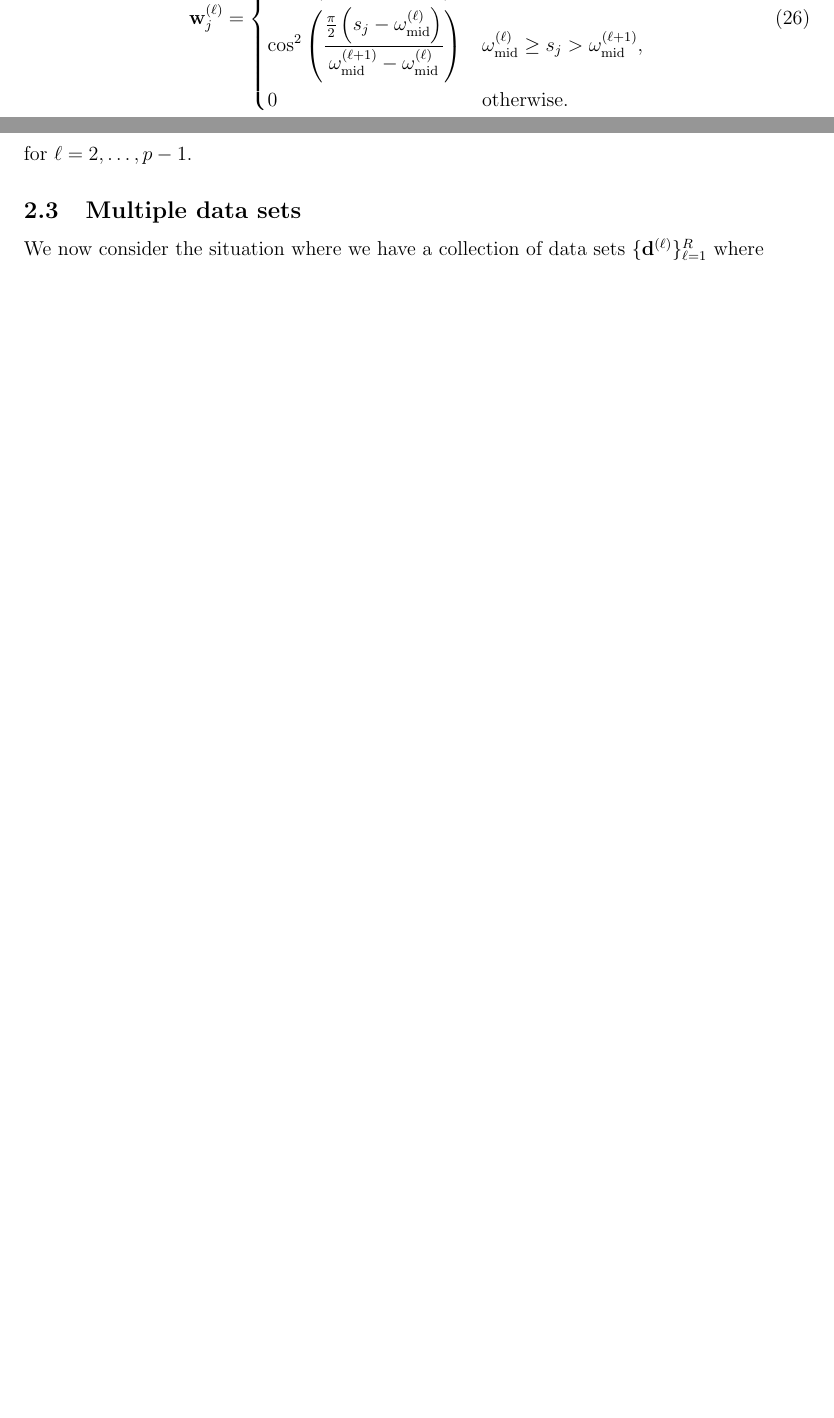
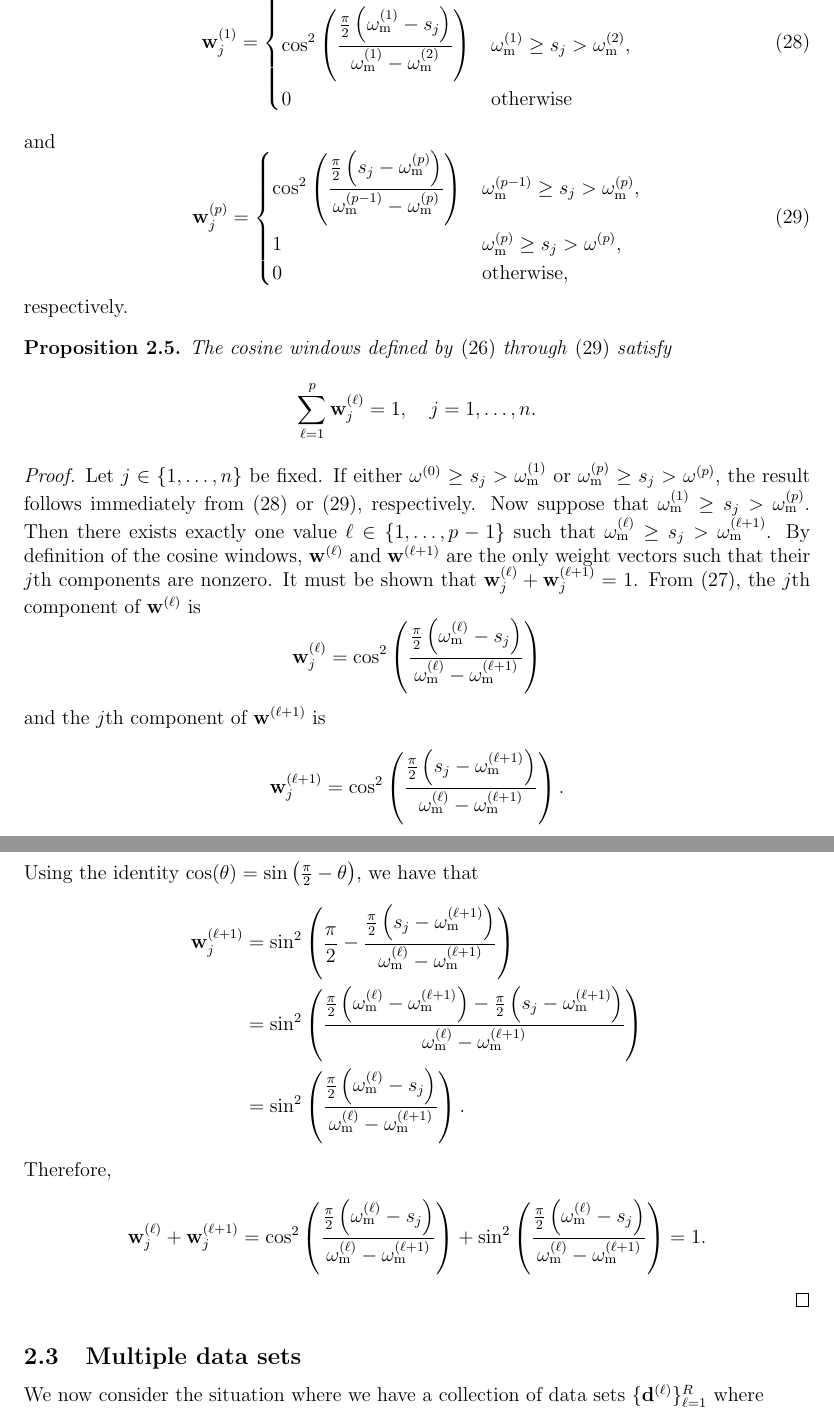
Before and after one commit to mjbyrne2/Parameter-Estimation, a LaTeX document (Parameter-Functions-Paper.tex): two parts of pages 10 and 11 of 33 before the commit and two parts of pages 11 and 12 of 34 after it, joined at a grey line, cut at the place of the change, the shorter picture padded with empty space. Compiled offline with pdfLaTeX.

Commit message:
Finished the discussion about cosine windows in the Parameter Functions paper.

```diff
--- a/Parameter-Functions-Paper.tex
+++ b/Parameter-Functions-Paper.tex
@@ -26,7 +26,7 @@
 \newcommand{\inv}[1]{{#1}^{-1}}	% Inverse of a matrix
 \newcommand{\pinv}[1]{{#1}^\dagger}	% Inverse of a matrix
 \newcommand{\partition}{\omega}  % Partition values
-\newcommand{\midpoint}{\partition_{\text{mid}}}   % Midpoint partition values
+\newcommand{\midpoint}{\partition_{\text{m}}}   % Midpoint partition values
 \DeclareMathOperator{\trace}{trace}		% Trace
 \DeclareMathOperator{\diag}{diag}	% Diagonal matrix
 \DeclareMathOperator{\rank}{rank}	% Rank of a matrix
@@ -517,2 +519,0 @@ so that
-    \cos^2\left(\frac{\frac{\pi}{2}\left(\singular_j - \midpoint^{(\ell)}\right)}{\midpoint^{(\ell+1)} - \midpoint^{(\ell)}}\right) & \midpoint^{(\ell)} \geq \singular_j > \midpoint^{(\ell+1)}, \\
-    0 & \text{otherwise.}
@@ -519,6 +527,39 @@ so that
+\label{eq:First cosine window}
+     \wVec_j^{(1)} = \begin{dcases}
+    1 & \omega^{(0)} \geq \singular_j > \midpoint^{(1)}, \\
+    \cos^2\left(\frac{\frac{\pi}{2}\left(\midpoint^{(1)} - \singular_j\right)}{\midpoint^{(1)} - \midpoint^{(2)}}\right) & \midpoint^{(1)} \geq \singular_j > \midpoint^{(2)}, \\
+    0 & \text{otherwise}
     \end{dcases}
 \end{equation}
-for $\ell = 2,\ldots,p-1$.
+and
+\begin{equation}
+\label{eq:Last cosine window}
+    \wVec_j^{(p)} = \begin{dcases}
+    \cos^2\left(\frac{\frac{\pi}{2}\left(\singular_j - \midpoint^{(p)}\right)}{\midpoint^{(p-1)} - \midpoint^{(p)}}\right) & \midpoint^{(p-1)} \geq \singular_j > \midpoint^{(p)}, \\
+    1 & \midpoint^{(p)} \geq \singular_j > \omega^{(p)}, \\
+    0 & \text{otherwise,}
+    \end{dcases}
+\end{equation}
+respectively.
+\begin{proposition}
+\label{prop:Cosine windows}
+The cosine windows defined by \eqref{eq:Midpoints} through \eqref{eq:Last cosine window} satisfy
+\[\sum_{\ell=1}^{p} \wVec_j^{(\ell)} = 1, \quad j = 1,\ldots,n.\]
+\end{proposition}
+\begin{proof}
+Let $j \in \{1,\ldots,n\}$ be fixed. If either $\omega^{(0)} \geq \singular_j > \midpoint^{(1)}$ or $\midpoint^{(p)} \geq \singular_j > \omega^{(p)}$, the result follows immediately from \eqref{eq:First cosine window} or \eqref{eq:Last cosine window}, respectively. Now suppose that $\midpoint^{(1)} \geq \singular_j > \midpoint^{(p)}$. Then there exists exactly one value $\ell \in \{1,\ldots,p-1\}$ such that $\midpoint^{(\ell)} \geq \singular_j > \midpoint^{(\ell+1)}$. By definition of the cosine windows, $\wVec^{(\ell)}$ and $\wVec^{(\ell+1)}$ are the only weight vectors such that their $j$th components are nonzero. It must be shown that $\wVec^{(\ell)}_j + \wVec^{(\ell+1)}_j = 1$. From \eqref{eq:Middle cosine windows}, the $j$th component of $\wVec^{(\ell)}$ is
+\[\wVec^{(\ell)}_j = \cos^2\left(\frac{\frac{\pi}{2}\left(\midpoint^{(\ell)} - \singular_j\right)}{\midpoint^{(\ell)} - \midpoint^{(\ell+1)}}\right)\]
+and the $j$th component of $\wVec^{(\ell+1)}$ is
+\[\wVec^{(\ell+1)}_j =  \cos^2\left(\frac{\frac{\pi}{2}\left(\singular_j - \midpoint^{(\ell+1)}\right)}{\midpoint^{(\ell)} - \midpoint^{(\ell+1)}}\right).\]
+Using the identity $\cos(\theta) = \sin\left(\frac{\pi}{2} - \theta\right)$, we have that
+\begin{align*}
+\wVec^{(\ell+1)}_j &= \sin^2\left(\frac{\pi}{2} - \frac{\frac{\pi}{2}\left(\singular_j - \midpoint^{(\ell+1)}\right)}{\midpoint^{(\ell)} - \midpoint^{(\ell+1)}}\right) \\
+&= \sin^2\left(\frac{\frac{\pi}{2}\left(\midpoint^{(\ell)} - \midpoint^{(\ell+1)}\right) - \frac{\pi}{2}\left(\singular_j - \midpoint^{(\ell+1)}\right)}{\midpoint^{(\ell)} - \midpoint^{(\ell+1)}}\right) \\
+&= \sin^2\left(\frac{\frac{\pi}{2}\left(\midpoint^{(\ell)} - \singular_j\right)}{\midpoint^{(\ell)} - \midpoint^{(\ell+1)}}\right).
+\end{align*}
+Therefore,
+\[\wVec^{(\ell)}_j + \wVec^{(\ell+1)}_j = \cos^2\left(\frac{\frac{\pi}{2}\left(\midpoint^{(\ell)} - \singular_j\right)}{\midpoint^{(\ell)} - \midpoint^{(\ell+1)}}\right) +  \sin^2\left(\frac{\frac{\pi}{2}\left(\midpoint^{(\ell)} - \singular_j\right)}{\midpoint^{(\ell)} - \midpoint^{(\ell+1)}}\right) = 1.\]
+\end{proof}
 
 \subsection{Multiple data sets}
 We now consider the situation where we have a collection of data sets $\{\dVec^{(\ell)}\}_{\ell=1}^R$ where
```
Also changed, not shown: Parameter-Functions-Paper.tex (14 more changed lines).
